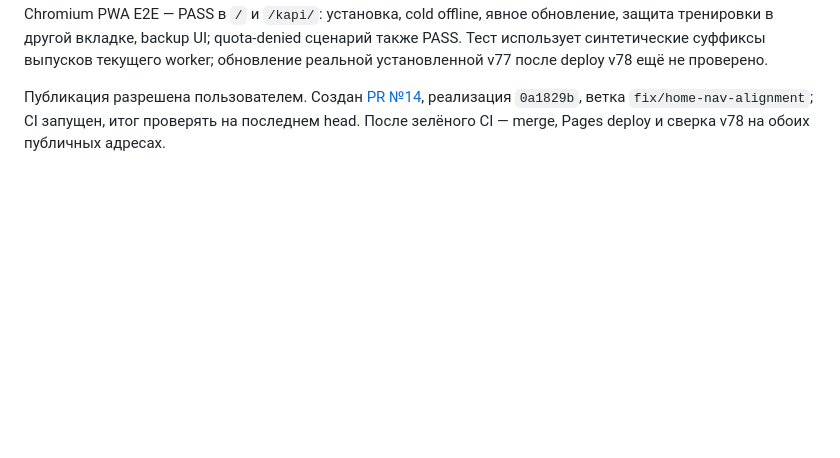
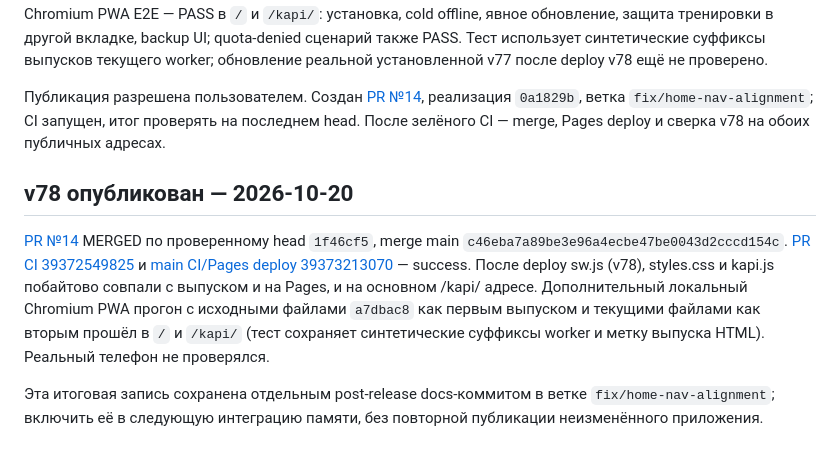
Before and after one commit to KonstantinGlazunov/Kapi, a Markdown page: docs/PROJECT_STATE.md, the part around the change. Drawn GitHub-style; blank space fills up the shorter version.

Commit message:
docs: record verified v78 publication

```diff
--- a/docs/PROJECT_STATE.md
+++ b/docs/PROJECT_STATE.md
@@ -219,3 +219,9 @@ PR №13 [слит](https://github.com/KonstantinGlazunov/Kapi/pull/13) по п
 Chromium PWA E2E — PASS в `/` и `/kapi/`: установка, cold offline, явное обновление, защита тренировки в другой вкладке, backup UI; quota-denied сценарий также PASS. Тест использует синтетические суффиксы выпусков текущего worker; обновление реальной установленной v77 после deploy v78 ещё не проверено.
 
 Публикация разрешена пользователем. Создан [PR №14](https://github.com/KonstantinGlazunov/Kapi/pull/14), реализация `0a1829b`, ветка `fix/home-nav-alignment`; CI запущен, итог проверять на последнем head. После зелёного CI — merge, Pages deploy и сверка v78 на обоих публичных адресах.
+
+## v78 опубликован — 2026-10-20
+
+[PR №14](https://github.com/KonstantinGlazunov/Kapi/pull/14) MERGED по проверенному head `1f46cf5`, merge main `c46eba7a89be3e96a4ecbe47be0043d2cccd154c`. [PR CI 39372549825](https://github.com/KonstantinGlazunov/Kapi/actions/runs/39372549825) и [main CI/Pages deploy 39373213070](https://github.com/KonstantinGlazunov/Kapi/actions/runs/39373213070) — success. После deploy sw.js (v78), styles.css и kapi.js побайтово совпали с выпуском и на Pages, и на основном /kapi/ адресе. Дополнительный локальный Chromium PWA прогон с исходными файлами `a7dbac8` как первым выпуском и текущими файлами как вторым прошёл в `/` и `/kapi/` (тест сохраняет синтетические суффиксы worker и метку выпуска HTML). Реальный телефон не проверялся.
+
+Эта итоговая запись сохранена отдельным post-release docs-коммитом в ветке `fix/home-nav-alignment`; включить её в следующую интеграцию памяти, без повторной публикации неизменённого приложения.
```
